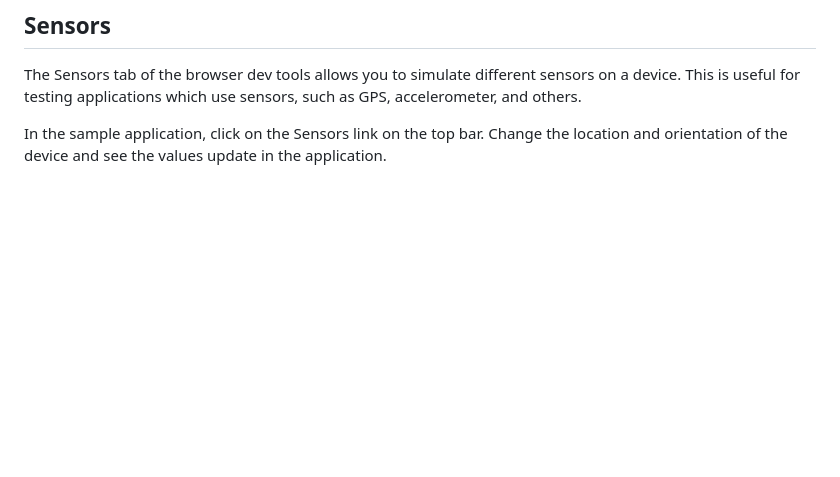
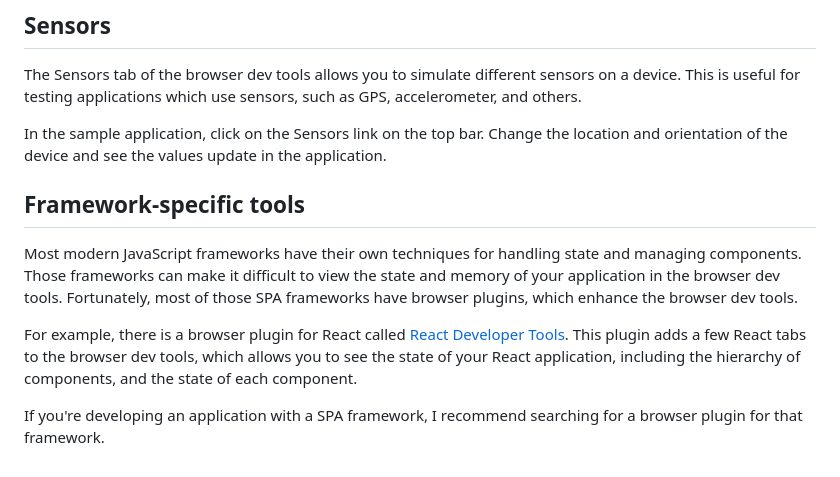
Before and after one commit to mikerapa/Browser-Tools, a Markdown page: ReadMe.md, the part around the change. Rendered like a GitHub page; blank space fills up the shorter version.

Commit message:
Added the framework-specific section to the readme

```diff
--- a/ReadMe.md
+++ b/ReadMe.md
@@ -189,3 +189,10 @@ This is useful for testing applications which use sensors, such as GPS, accelero
 
 In the sample application, click on the Sensors link on the top bar. Change the location and
 orientation of the device and see the values update in the application.
+
+## Framework-specific tools
+Most modern JavaScript frameworks have their own techniques for handling state and managing components. Those frameworks can make it difficult to view the state and memory of your application in the browser dev tools. Fortunately, most of those SPA frameworks have browser plugins, which enhance the browser dev tools.
+
+For example, there is a browser plugin for React called [React Developer Tools](https://chrome.google.com/webstore/detail/react-developer-tools/fmkadmapgofadopljbjfkapdkoienihi?utm_source=ext_sidebar&hl=en-US). This plugin adds a few React tabs to the browser dev tools, which allows you to see the state of your React application, including the hierarchy of components, and the state of each component.
+
+If you're developing an application with a SPA framework, I recommend searching for a browser plugin for that framework.
```
